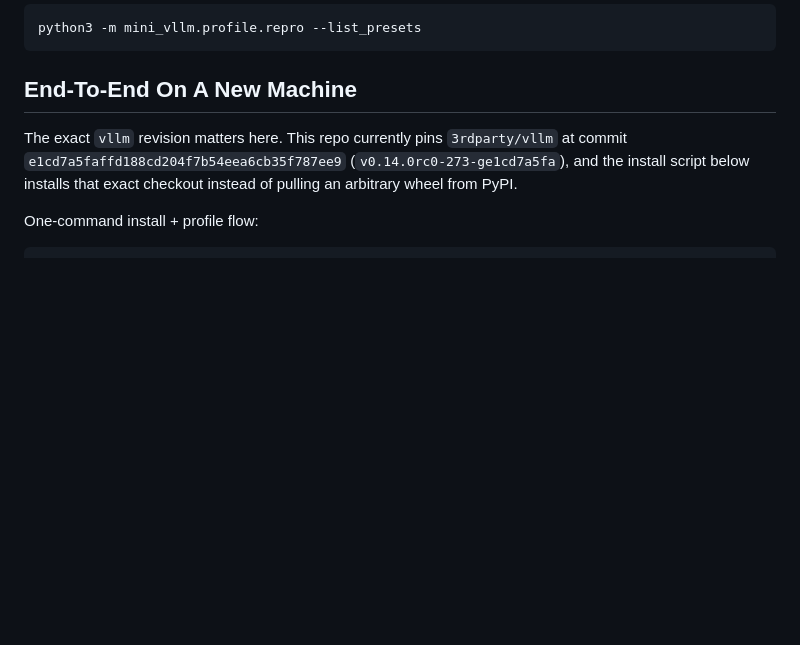
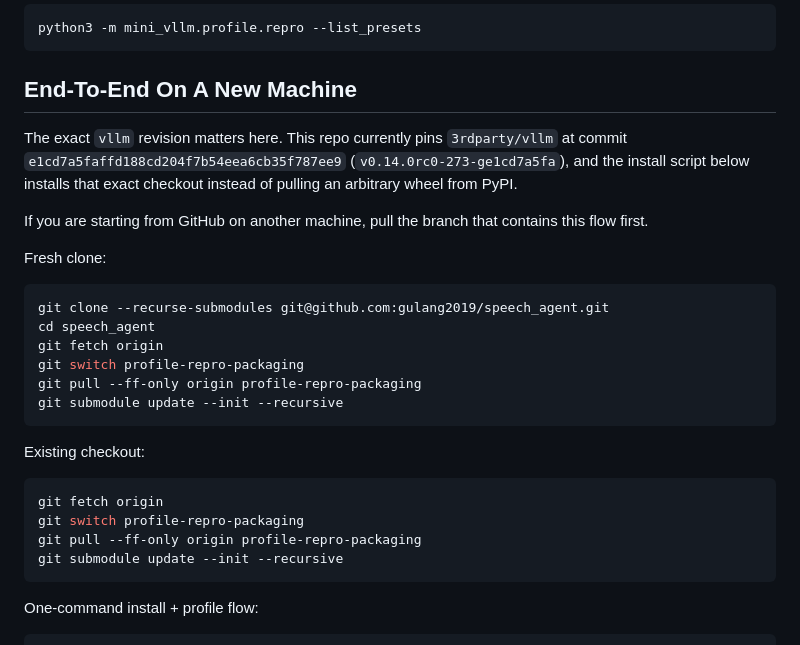
Before and after one commit to gulang2019/speech_agent, a Markdown page: mini_vllm/profile/README.md, the part around the change. GitHub-like rendering; blank space fills up the shorter version.

Commit message:
Document GitHub pull flow for profiling branch

````diff
--- a/mini_vllm/profile/README.md
+++ b/mini_vllm/profile/README.md
@@ -52,6 +52,28 @@ python3 -m mini_vllm.profile.repro --list_presets
 ## End-To-End On A New Machine
 
 The exact `vllm` revision matters here. This repo currently pins `3rdparty/vllm` at commit `e1cd7a5faffd188cd204f7b54eea6cb35f787ee9` (`v0.14.0rc0-273-ge1cd7a5fa`), and the install script below installs that exact checkout instead of pulling an arbitrary wheel from PyPI.
+
+If you are starting from GitHub on another machine, pull the branch that contains this flow first.
+
+Fresh clone:
+
+```bash
+git clone --recurse-submodules git@github.com:gulang2019/speech_agent.git
+cd speech_agent
+git fetch origin
+git switch profile-repro-packaging
+git pull --ff-only origin profile-repro-packaging
+git submodule update --init --recursive
+```
+
+Existing checkout:
+
+```bash
+git fetch origin
+git switch profile-repro-packaging
+git pull --ff-only origin profile-repro-packaging
+git submodule update --init --recursive
+```
 
 One-command install + profile flow:
 
````
